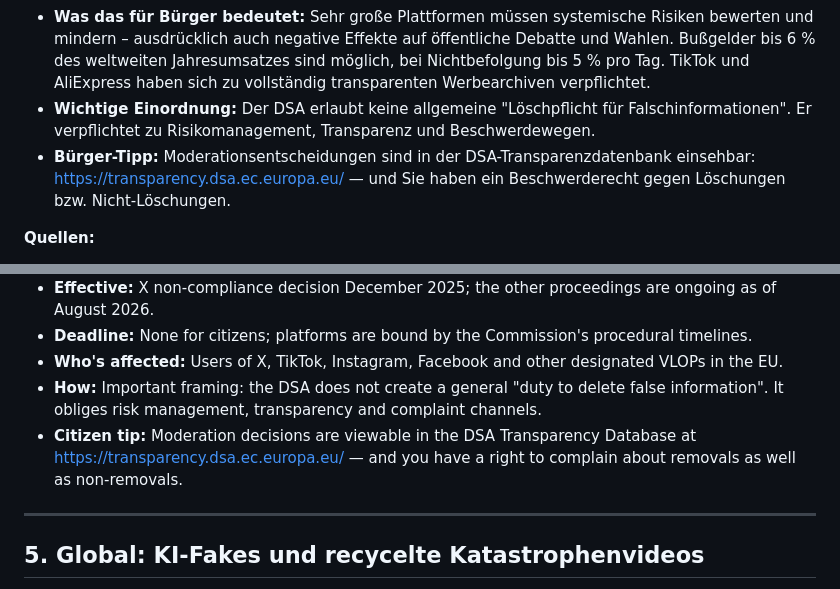
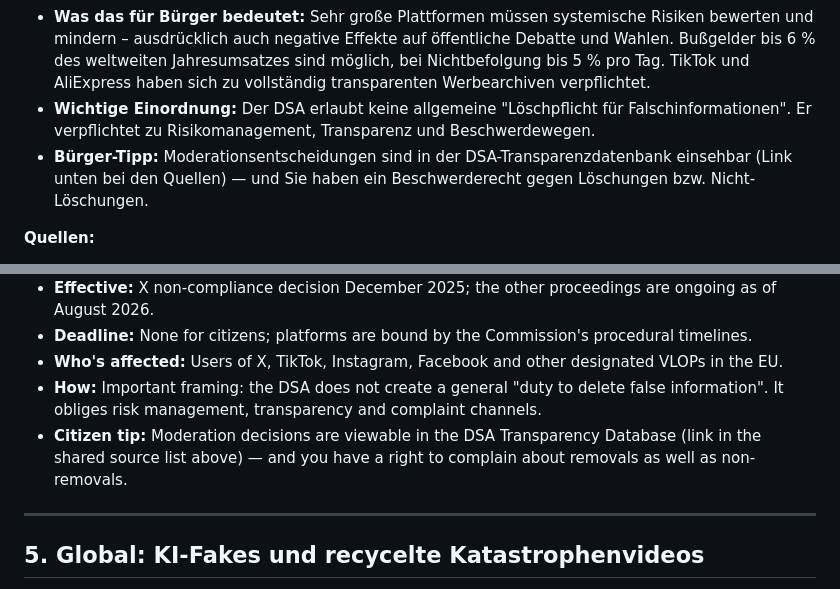
Before and after one commit to mikelninh/citizen-agents, a Markdown page: agent-digests/truth-watch-2026-08-21.md, 2 parts joined by grey strips. Rendered like a GitHub page.

Commit message:
fix: EN blocks share the source list instead of repeating URLs

```diff
--- a/agent-digests/truth-watch-2026-08-21.md
+++ b/agent-digests/truth-watch-2026-08-21.md
@@ -81,7 +81,7 @@ Desinformations-Beobachtung für Bürgerinnen und Bürger. **Regel dieses Berich
 - **Sachstand (kein Gerücht, sondern amtlich):** Die EU-Kommission hat unter dem Digital Services Act (DSA) bislang 16 Verfahren gegen sehr große Plattformen eröffnet. Aktuelle Schritte laut Kommission: die Annahme eines Aktionsplans von X zur Behebung festgestellter DSA-Verstöße (nach der ersten endgültigen Nichtkonformitätsentscheidung gegen X im Dezember 2025), eine vorläufige Feststellung gegen TikTok wegen unzureichenden Schutzes von Minderjährigen-Konten sowie eine vorläufige Feststellung gegen Instagram und Facebook wegen "suchterzeugenden Designs".
 - **Was das für Bürger bedeutet:** Sehr große Plattformen müssen systemische Risiken bewerten und mindern – ausdrücklich auch negative Effekte auf öffentliche Debatte und Wahlen. Bußgelder bis 6 % des weltweiten Jahresumsatzes sind möglich, bei Nichtbefolgung bis 5 % pro Tag. TikTok und AliExpress haben sich zu vollständig transparenten Werbearchiven verpflichtet.
 - **Wichtige Einordnung:** Der DSA erlaubt keine allgemeine "Löschpflicht für Falschinformationen". Er verpflichtet zu Risikomanagement, Transparenz und Beschwerdewegen.
-- **Bürger-Tipp:** Moderationsentscheidungen sind in der DSA-Transparenzdatenbank einsehbar: https://transparency.dsa.ec.europa.eu/ — und Sie haben ein Beschwerderecht gegen Löschungen bzw. Nicht-Löschungen.
+- **Bürger-Tipp:** Moderationsentscheidungen sind in der DSA-Transparenzdatenbank einsehbar (Link unten bei den Quellen) — und Sie haben ein Beschwerderecht gegen Löschungen bzw. Nicht-Löschungen.
 
 **Quellen:**
 - https://digital-strategy.ec.europa.eu/en/policies/digital-services-act
@@ -99,7 +99,7 @@ Desinformations-Beobachtung für Bürgerinnen und Bürger. **Regel dieses Berich
 - **Deadline:** None for citizens; platforms are bound by the Commission's procedural timelines.
 - **Who's affected:** Users of X, TikTok, Instagram, Facebook and other designated VLOPs in the EU.
 - **How:** Important framing: the DSA does not create a general "duty to delete false information". It obliges risk management, transparency and complaint channels.
-- **Citizen tip:** Moderation decisions are viewable in the DSA Transparency Database at https://transparency.dsa.ec.europa.eu/ — and you have a right to complain about removals as well as non-removals.
+- **Citizen tip:** Moderation decisions are viewable in the DSA Transparency Database (link in the shared source list above) — and you have a right to complain about removals as well as non-removals.
 
 ---
 
```
